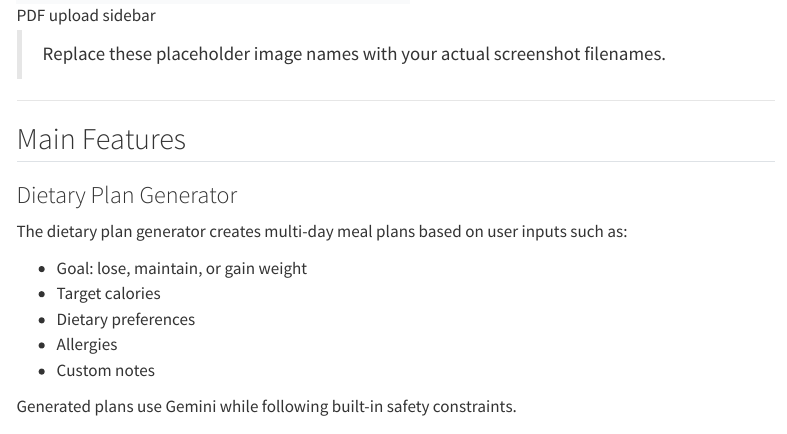
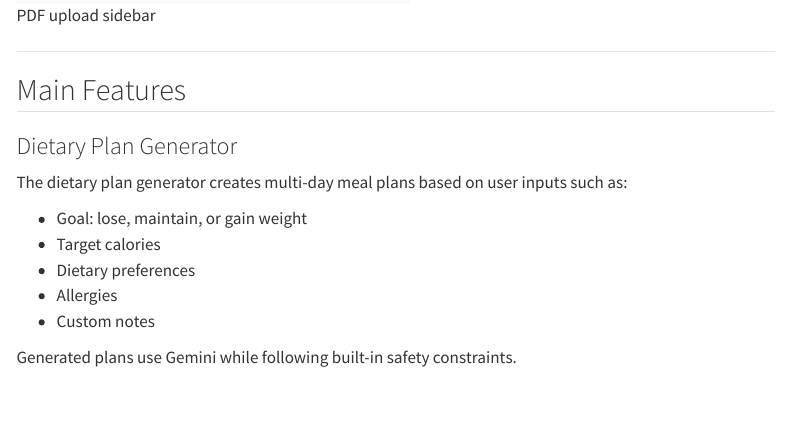
Before and after one commit to rml11105oh-alt/string-cheese-portfolio, a Quarto document (index.qmd): the page in a window 1100 px wide, from 4750 px down. Rendered offline with R 4.5, knitr and Pandoc in place of Quarto, with nearby package versions; menus at the side of the page are left out.

Commit message:
index.qmd

```diff
--- a/index.qmd
+++ b/index.qmd
@@ -63,8 +63,6 @@ The goal of the project was to explore how AI can be used both **inside an appli
 ![PDF upload sidebar](screenshots/pdf_loader.png)
 
 :::
-
-> Replace these placeholder image names with your actual screenshot filenames.
 
 ---
 
```
